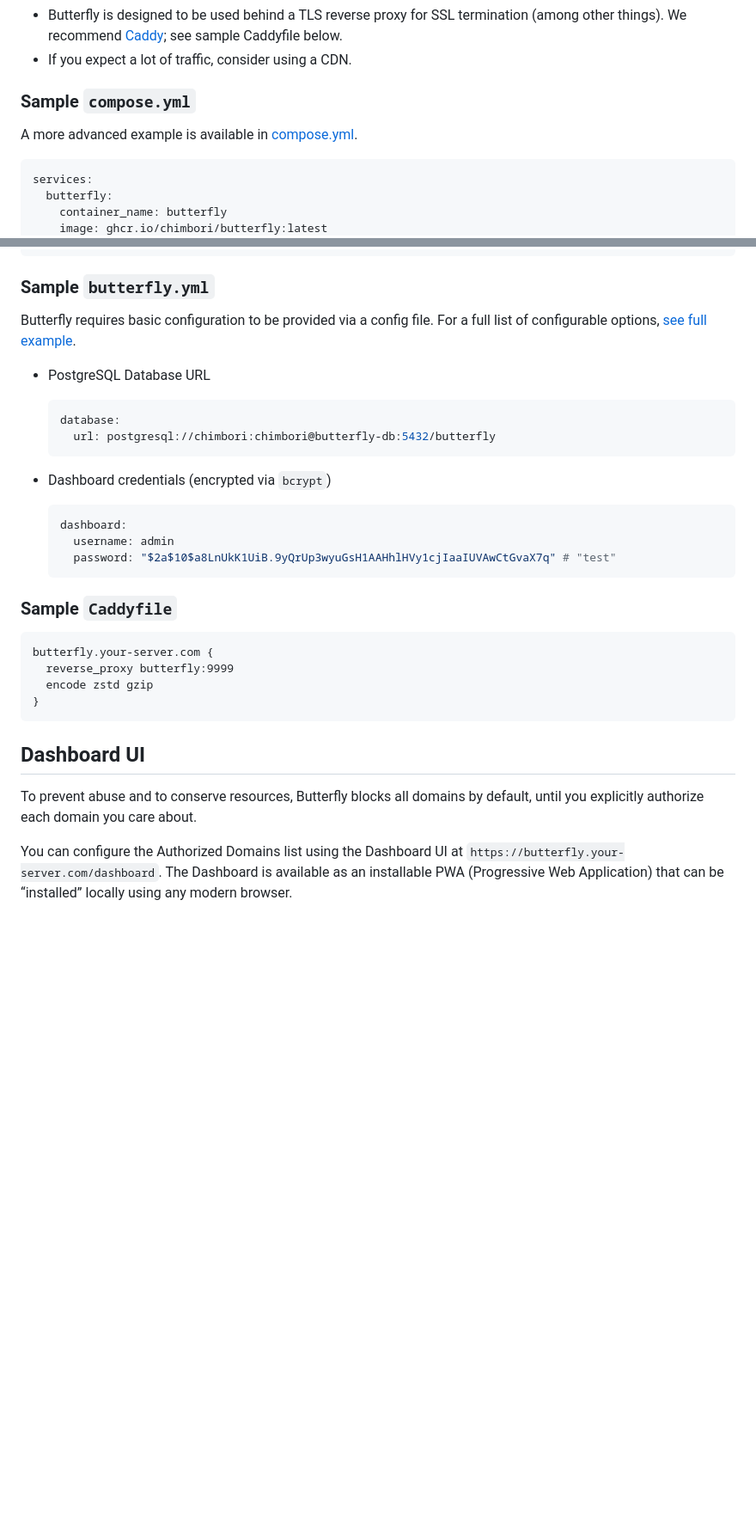
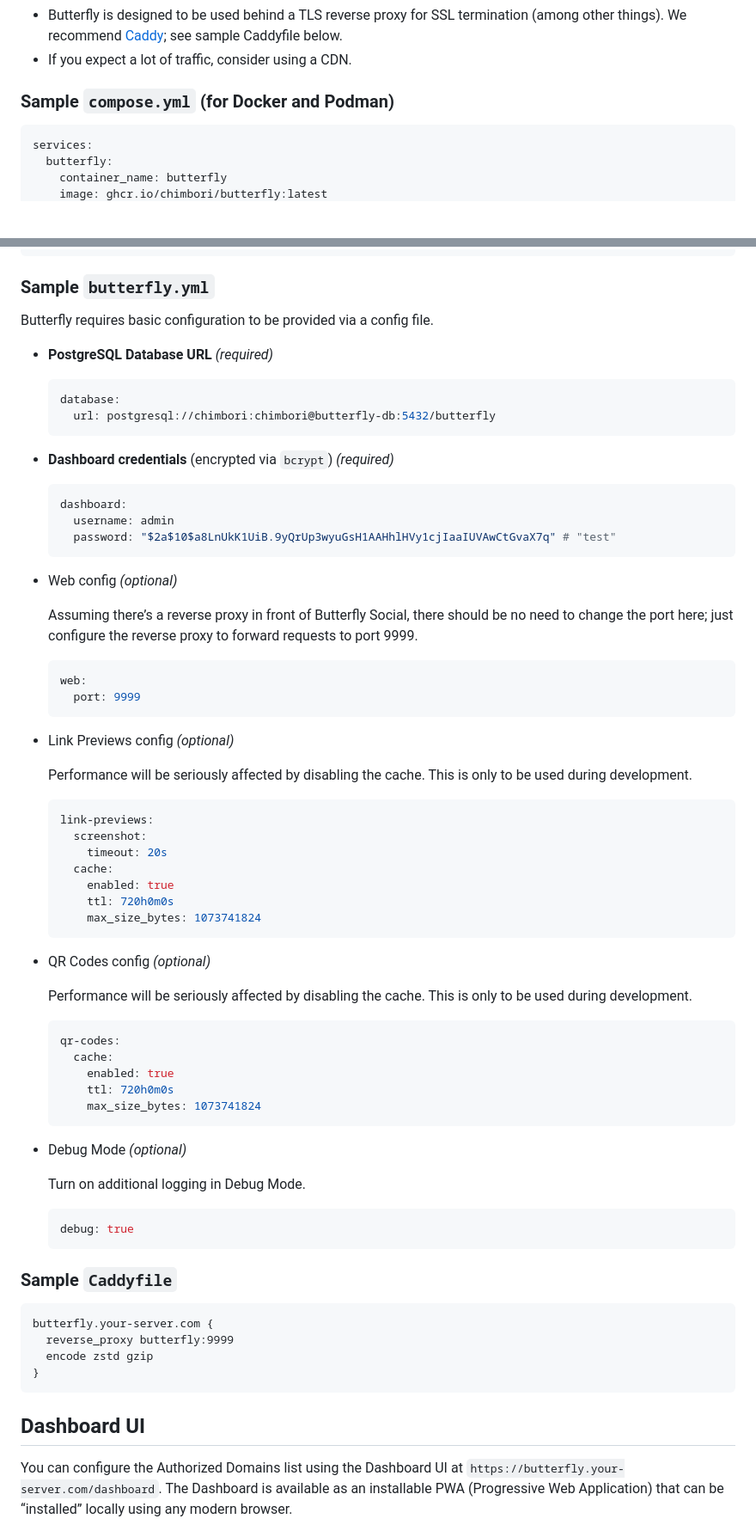
Before and after one commit to chimbori/butterfly, a Markdown page: README.md, 2 parts joined by grey strips. Shown at 86% size. Drawn GitHub-style; blank space fills up the shorter version.

Commit message:
Update README with detailed examples

````diff
--- a/README.md
+++ b/README.md
@@ -84,9 +86,7 @@ We strongly recommend deploying using the official Docker image, which includes
 - Butterfly is designed to be used behind a TLS reverse proxy for SSL termination (among other things). We recommend [Caddy](https://caddyserver.com/); see sample Caddyfile below.
 - If you expect a lot of traffic, consider using a CDN.
 
-### Sample `compose.yml`
-
-A more advanced example is available in [compose.yml](compose.yml).
+### Sample `compose.yml` (for Docker and Podman)
 
 ```yml
 services:
@@ -118,24 +118,66 @@ volumes:
 ### Sample `butterfly.yml`
 
 Butterfly requires basic configuration to be provided via a config file.
-For a full list of configurable options, [see full example](data/butterfly.yml).
 
-- PostgreSQL Database URL
+- **PostgreSQL Database URL** _(required)_
   ```yml
   database:
     url: postgresql://chimbori:chimbori@butterfly-db:5432/butterfly
   ```
 
-- Dashboard credentials (encrypted via `bcrypt`)
+- **Dashboard credentials** (encrypted via `bcrypt`) _(required)_
   ```yml
   dashboard:
     username: admin
     password: "$2a$10$a8LnUkK1UiB.9yQrUp3wyuGsH1AAHhlHVy1cjIaaIUVAwCtGvaX7q" # "test"
   ```
 
+- Web config _(optional)_
+
+  Assuming there’s a reverse proxy in front of Butterfly Social, there should be no need to change the port here; just configure the reverse proxy to forward requests to port 9999.
+
+  ```yml
+  web:
+    port: 9999
+  ```
+
+- Link Previews config _(optional)_
+
+  Performance will be seriously affected by disabling the cache. This is only to be used during development.
+
+  ```yml
+  link-previews:
+    screenshot:
+      timeout: 20s
+    cache:
+      enabled: true
+      ttl: 720h0m0s
+      max_size_bytes: 1073741824
+  ```
+
+- QR Codes config _(optional)_
+
+  Performance will be seriously affected by disabling the cache. This is only to be used during development.
+
+  ```yml
+  qr-codes:
+    cache:
+      enabled: true
+      ttl: 720h0m0s
+      max_size_bytes: 1073741824
+  ```
+
+- Debug Mode _(optional)_
+
+  Turn on additional logging in Debug Mode.
+  ```yml
+  debug: true
+  ```
+
+
 ### Sample `Caddyfile`
 
-```
+```caddy
 butterfly.your-server.com {
   reverse_proxy butterfly:9999
   encode zstd gzip
@@ -143,8 +185,6 @@ butterfly.your-server.com {
 ```
 
 ## Dashboard UI
-
-To prevent abuse and to conserve resources, Butterfly blocks all domains by default, until you explicitly authorize each domain you care about.
 
 You can configure the Authorized Domains list using the Dashboard UI at `https://butterfly.your-server.com/dashboard`. The Dashboard is available as an installable PWA (Progressive Web Application) that can be “installed” locally using any modern browser.
 
````
Also changed, not shown: other parts of README.md (+6 -4 lines).
